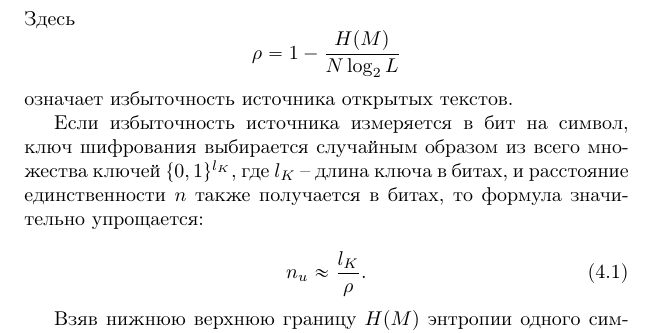
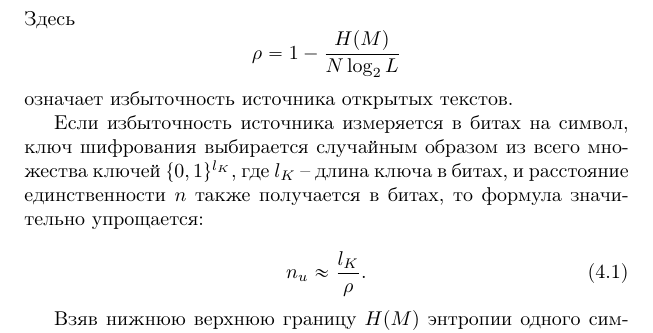
Before and after one commit to vlsergey/infosec, a LaTeX book (Information Security.tex, which reads unicity_distance.tex): part of page 48 of 274, cut so that both start at the same text. Compiled offline with pdfLaTeX.

Commit message:
Update unicity_distance.tex
исправление грамматической ошибки

```diff
--- a/unicity_distance.tex
+++ b/unicity_distance.tex
@@ -59,7 +59,7 @@
     \[ \rho = 1 - \frac{H(M)}{N \log_2 L} \]
 означает избыточность источника открытых текстов.
 
-Если избыточность источника измеряется в бит на символ, ключ шифрования выбирается случайным образом из всего множества ключей $\{0, 1\}^{l_K}$, где $l_K$ -- длина ключа в битах, и расстояние единственности $n$ также получается в битах, то формула значительно упрощается:
+Если избыточность источника измеряется в битах на символ, ключ шифрования выбирается случайным образом из всего множества ключей $\{0, 1\}^{l_K}$, где $l_K$ -- длина ключа в битах, и расстояние единственности $n$ также получается в битах, то формула значительно упрощается:
 
 \begin{equation}\label{eq:unicity_distance_simple_frac}
 n_u \approx \frac{l_K}{\rho}.
```
